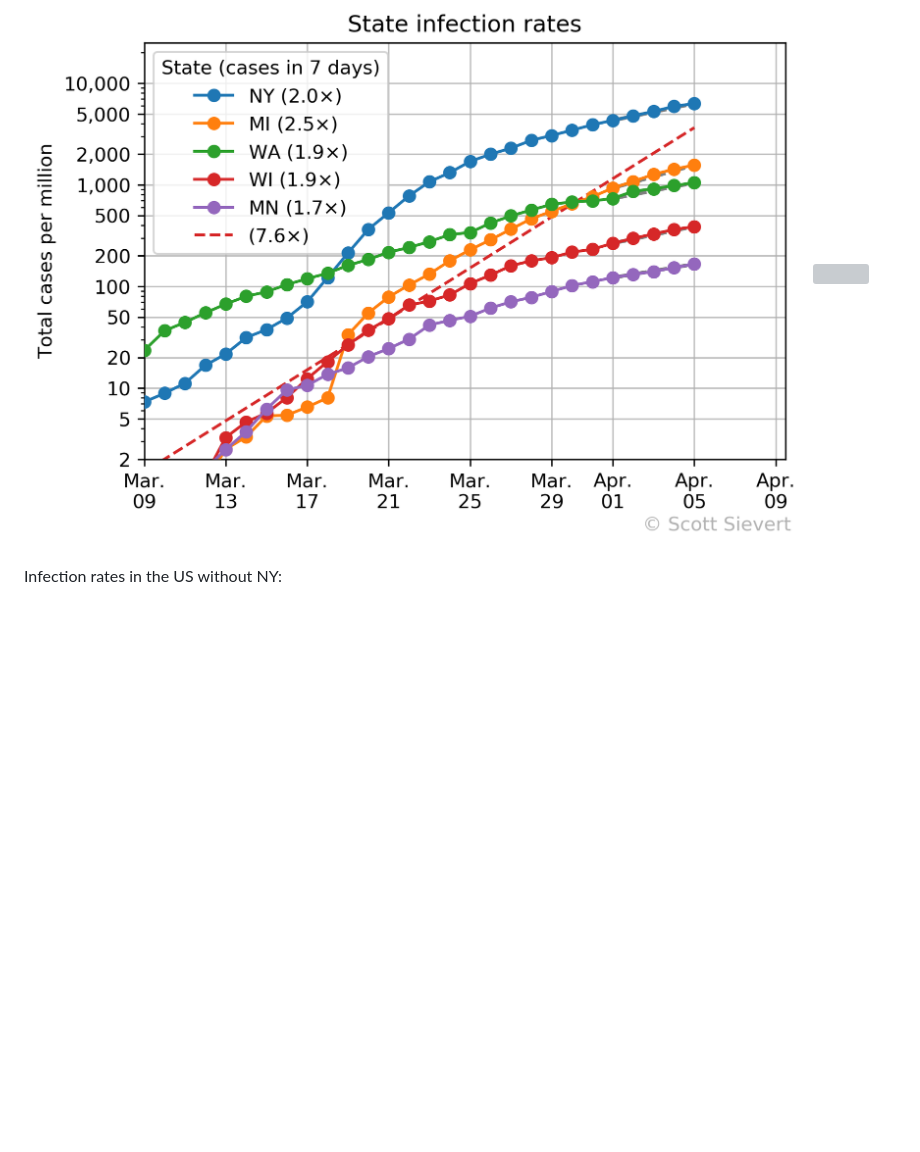
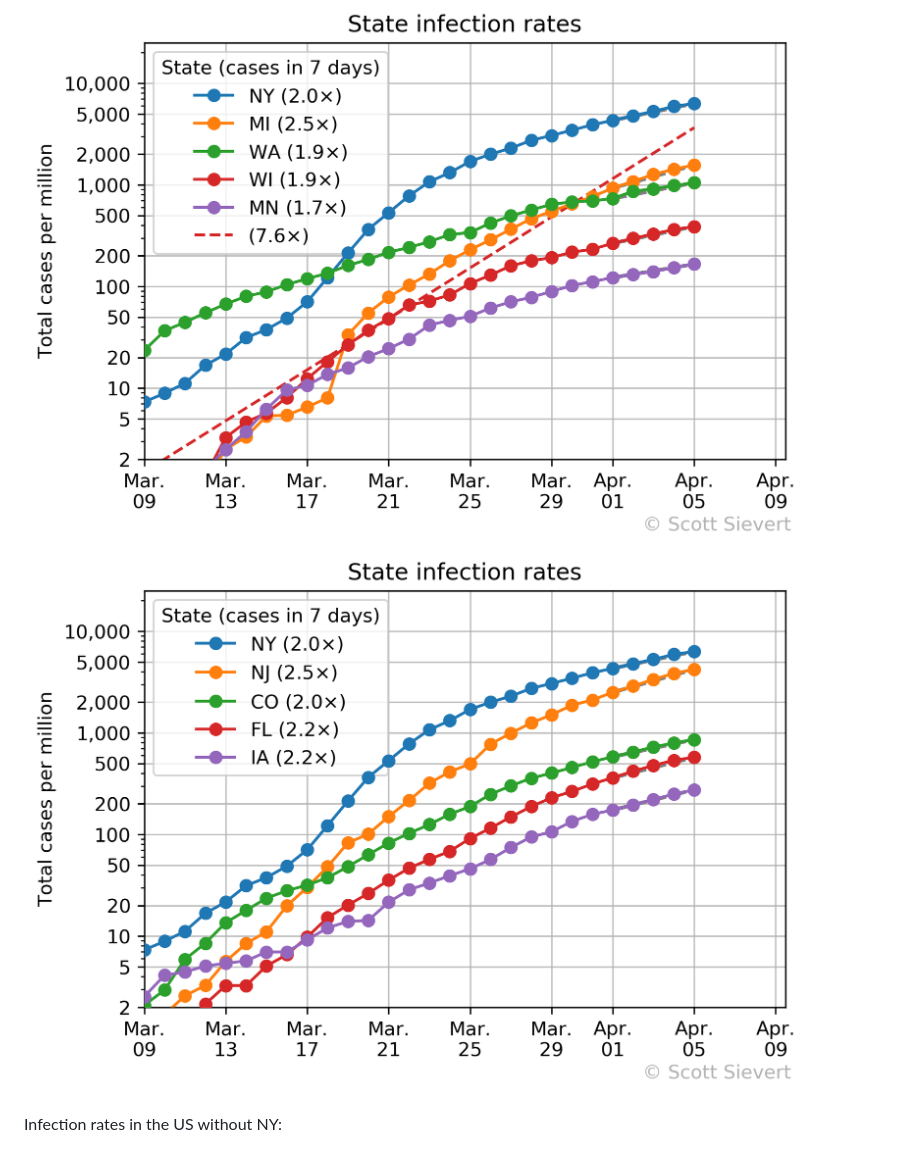
Before and after one commit to stsievert/covid-19, a Markdown page: imgs/index.md, the part around the change. Rendered like a GitHub page; pictures changed too: imgs/us-states-hist-more.png, imgs/us-states-hist.png; blank space fills up the shorter version; grey boxes are pictures that could not be loaded.

Commit message:
Refresh images

```diff
--- a/imgs/index.md
+++ b/imgs/index.md
@@ -20,7 +20,7 @@ widget: false
 
 <p>Infection rates in select US states:<p>
 <img src="us-states-hist.png" width="90%" class="center" />
-<img src="us-states-hist-more.svg" width="90%" class="center" />
+<img src="us-states-hist-more.png" width="90%" class="center" />
 
 <p>Infection rates in the US without NY:<p>
 <img src="us-wo-ny.png" width="80%" class="center" />
```
Also changed, not shown: imgs/us-wo-ny.png, 4 other files.
